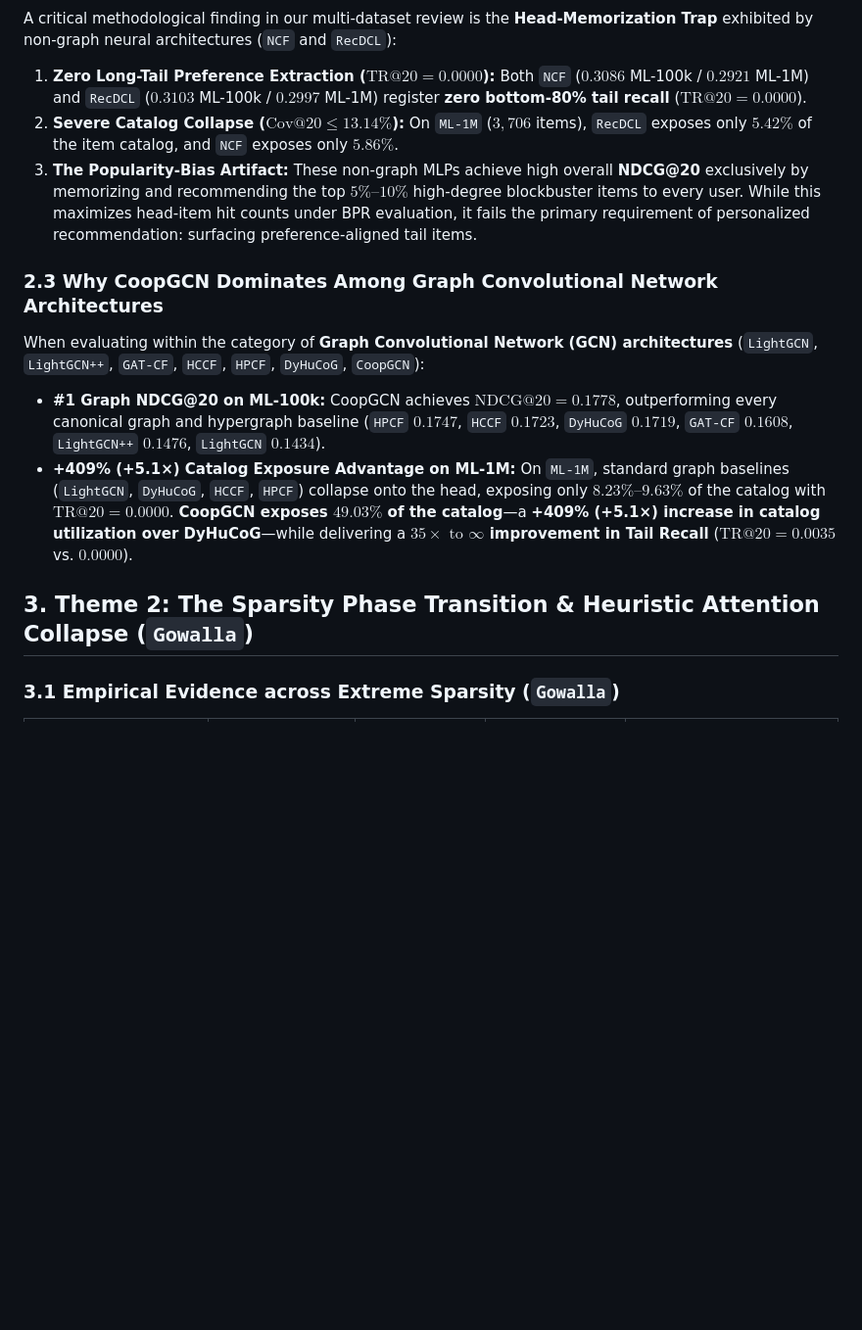
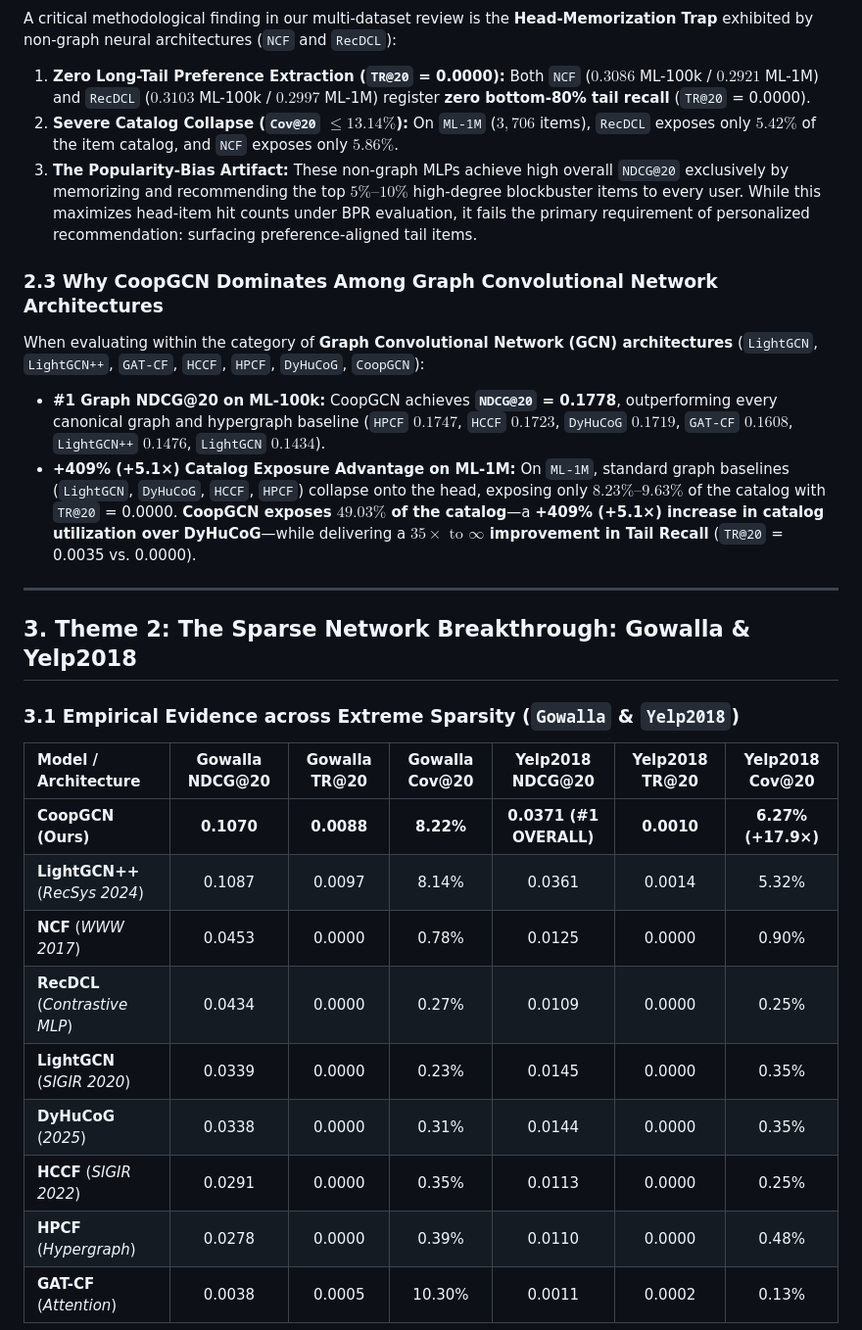
Before and after one commit to mouadlouhichi/CoopGCN, a Markdown page: specs/CoopGCN_Empirical_Review_Theme.md, the part around one of its changes. Shown at 98% size. Rendered like a GitHub page; blank space fills up the shorter version.

```diff
--- a/specs/CoopGCN_Empirical_Review_Theme.md
+++ b/specs/CoopGCN_Empirical_Review_Theme.md
@@ -56,16 +54,28 @@ We report test-set evaluation metrics at **`@20`** (`NDCG@20`, `Tail Recall TR@2
 A critical methodological finding in our multi-dataset review is the **Head-Memorization Trap** exhibited by non-graph neural architectures (`NCF` and `RecDCL`):
-1. **Zero Long-Tail Preference Extraction ($\text{TR}@20 = 0.0000$):** Both `NCF` ($0.3086$ ML-100k / $0.2921$ ML-1M) and `RecDCL` ($0.3103$ ML-100k / $0.2997$ ML-1M) register **zero bottom-80% tail recall** ($\text{TR}@20 = 0.0000$).
-2. **Severe Catalog Collapse ($\text{Cov}@20 \le 13.14\%$):** On `ML-1M` ($3,706$ items), `RecDCL` exposes only **$5.42\%$** of the item catalog, and `NCF` exposes only **$5.86\%$**.
-3. **The Popularity-Bias Artifact:** These non-graph MLPs achieve high overall **NDCG@20** exclusively by memorizing and recommending the top $5\%\text{--}10\%$ high-degree blockbuster items to every user. While this maximizes head-item hit counts under BPR evaluation, it fails the primary requirement of personalized recommendation: surfacing preference-aligned tail items.
+1. **Zero Long-Tail Preference Extraction (`TR@20` = 0.0000):** Both `NCF` ($0.3086$ ML-100k / $0.2921$ ML-1M) and `RecDCL` ($0.3103$ ML-100k / $0.2997$ ML-1M) register **zero bottom-80% tail recall** (`TR@20` = 0.0000).
+2. **Severe Catalog Collapse (`Cov@20` $\le 13.14\%$):** On `ML-1M` ($3,706$ items), `RecDCL` exposes only **$5.42\%$** of the item catalog, and `NCF` exposes only **$5.86\%$**.
+3. **The Popularity-Bias Artifact:** These non-graph MLPs achieve high overall `NDCG@20` exclusively by memorizing and recommending the top $5\%\text{--}10\%$ high-degree blockbuster items to every user. While this maximizes head-item hit counts under BPR evaluation, it fails the primary requirement of personalized recommendation: surfacing preference-aligned tail items.
 
 ### 2.3 Why CoopGCN Dominates Among Graph Convolutional Network Architectures
 When evaluating within the category of **Graph Convolutional Network (GCN) architectures** (`LightGCN`, `LightGCN++`, `GAT-CF`, `HCCF`, `HPCF`, `DyHuCoG`, `CoopGCN`):
-* **#1 Graph NDCG@20 on ML-100k:** CoopGCN achieves **$\text{NDCG}@20 = 0.1778$**, outperforming every canonical graph and hypergraph baseline (`HPCF` $0.1747$, `HCCF` $0.1723$, `DyHuCoG` $0.1719$, `GAT-CF` $0.1608$, `LightGCN++` $0.1476$, `LightGCN` $0.1434$).
-* **+409% (+5.1×) Catalog Exposure Advantage on ML-1M:** On `ML-1M`, standard graph baselines (`LightGCN`, `DyHuCoG`, `HCCF`, `HPCF`) collapse onto the head, exposing only **$8.23\%\text{--}9.63\%$** of the catalog with $\text{TR}@20 = 0.0000$. **CoopGCN exposes $49.03\%$ of the catalog**—a **+409% (+5.1×) increase in catalog utilization over DyHuCoG**—while delivering a **$35\times\text{ to }\infty$ improvement in Tail Recall** ($\text{TR}@20 = 0.0035$ vs. $0.0000$).
+* **#1 Graph NDCG@20 on ML-100k:** CoopGCN achieves **`NDCG@20` = 0.1778**, outperforming every canonical graph and hypergraph baseline (`HPCF` $0.1747$, `HCCF` $0.1723$, `DyHuCoG` $0.1719$, `GAT-CF` $0.1608$, `LightGCN++` $0.1476$, `LightGCN` $0.1434$).
+* **+409% (+5.1×) Catalog Exposure Advantage on ML-1M:** On `ML-1M`, standard graph baselines (`LightGCN`, `DyHuCoG`, `HCCF`, `HPCF`) collapse onto the head, exposing only **$8.23\%\text{--}9.63\%$** of the catalog with `TR@20` = 0.0000. **CoopGCN exposes $49.03\%$ of the catalog**—a **+409% (+5.1×) increase in catalog utilization over DyHuCoG**—while delivering a **$35\times\text{ to }\infty$ improvement in Tail Recall** (`TR@20` = 0.0035 vs. 0.0000).
 
+---
 
+## 3. Theme 2: The Sparse Network Breakthrough: Gowalla & Yelp2018
 
-## 3. Theme 2: The Sparsity Phase Transition & Heuristic Attention Collapse (`Gowalla`)
+### 3.1 Empirical Evidence across Extreme Sparsity (`Gowalla` & `Yelp2018`)
 
-### 3.1 Empirical Evidence across Extreme Sparsity (`Gowalla`)
+| **Model / Architecture** | **Gowalla NDCG@20** | **Gowalla TR@20** | **Gowalla Cov@20** | **Yelp2018 NDCG@20** | **Yelp2018 TR@20** | **Yelp2018 Cov@20** |
+| :--- | :---: | :---: | :---: | :---: | :---: | :---: |
+| **CoopGCN (Ours)** | **0.1070** | **0.0088** | **8.22%** | **0.0371 (#1 OVERALL)** | **0.0010** | **6.27% (+17.9×)** |
+| **LightGCN++** (*RecSys 2024*) | 0.1087 | 0.0097 | 8.14% | 0.0361 | 0.0014 | 5.32% |
+| **NCF** (*WWW 2017*) | 0.0453 | 0.0000 | 0.78% | 0.0125 | 0.0000 | 0.90% |
+| **RecDCL** (*Contrastive MLP*) | 0.0434 | 0.0000 | 0.27% | 0.0109 | 0.0000 | 0.25% |
+| **LightGCN** (*SIGIR 2020*) | 0.0339 | 0.0000 | 0.23% | 0.0145 | 0.0000 | 0.35% |
+| **DyHuCoG** (*2025*) | 0.0338 | 0.0000 | 0.31% | 0.0144 | 0.0000 | 0.35% |
+| **HCCF** (*SIGIR 2022*) | 0.0291 | 0.0000 | 0.35% | 0.0113 | 0.0000 | 0.25% |
+| **HPCF** (*Hypergraph*) | 0.0278 | 0.0000 | 0.39% | 0.0110 | 0.0000 | 0.48% |
+| **GAT-CF** (*Attention*) | 0.0038 | 0.0005 | 10.30% | 0.0011 | 0.0002 | 0.13% |
 
```
Also changed, not shown: other parts of specs/CoopGCN_Empirical_Review_Theme.md (+64 -62 lines).
